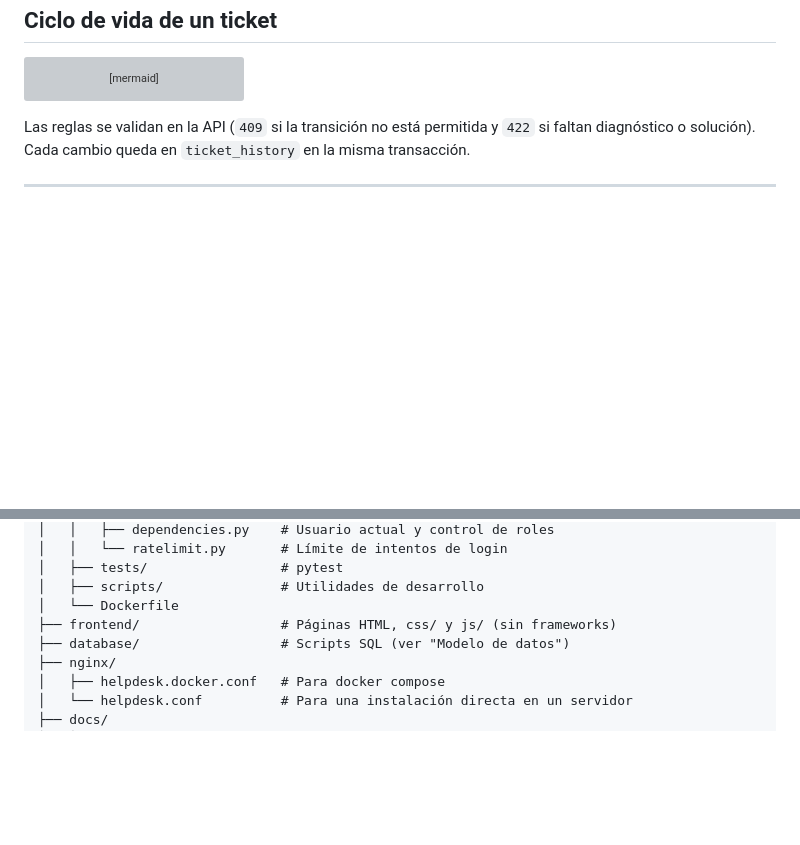
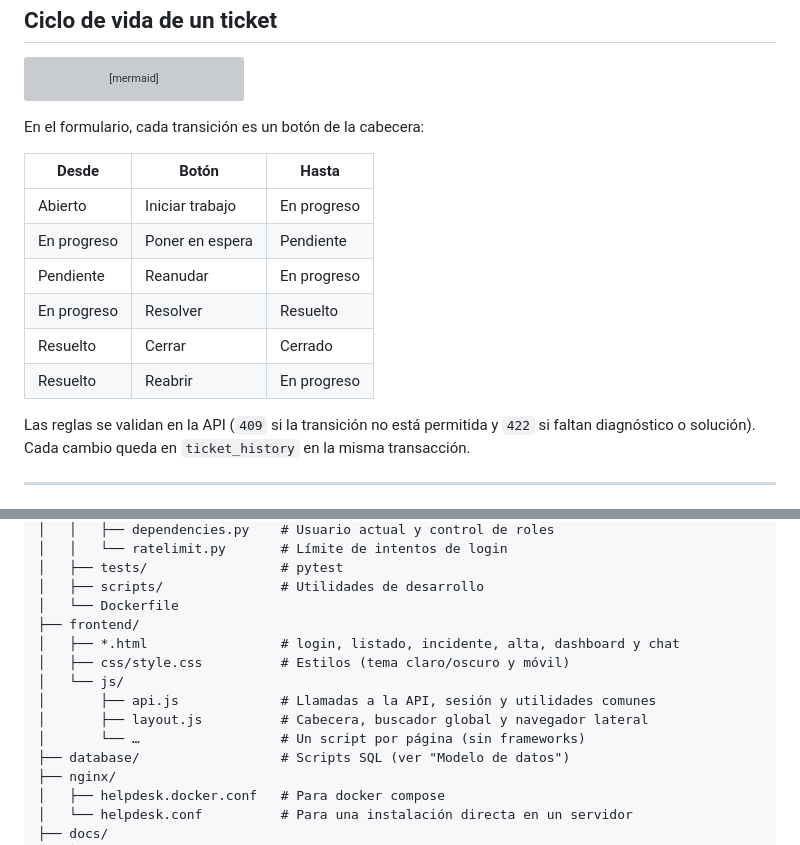
Before and after one commit to Alberto-AS1026/helpdesk-ticketing-system, a Markdown page: README.md, 2 parts joined by grey strips. Rendered like a GitHub page; blank space fills up the shorter version; grey boxes are pictures that could not be loaded.

````diff
--- a/README.md
+++ b/README.md
@@ -201,6 +228,17 @@ stateDiagram-v2
 
     EnProgreso: En progreso
 ```
+
+En el formulario, cada transición es un botón de la cabecera:
+
+| Desde | Botón | Hasta |
+|---|---|---|
+| Abierto | Iniciar trabajo | En progreso |
+| En progreso | Poner en espera | Pendiente |
+| Pendiente | Reanudar | En progreso |
+| En progreso | Resolver | Resuelto |
+| Resuelto | Cerrar | Cerrado |
+| Resuelto | Reabrir | En progreso |
 
 Las reglas se validan en la API (`409` si la transición no está permitida y
 `422` si faltan diagnóstico o solución). Cada cambio queda en `ticket_history`
@@ -401,7 +439,13 @@ docker run --rm --network helpdesk-ticketing-system_backend \
 │   ├── tests/                 # pytest
 │   ├── scripts/               # Utilidades de desarrollo
 │   └── Dockerfile
-├── frontend/                  # Páginas HTML, css/ y js/ (sin frameworks)
+├── frontend/
+│   ├── *.html                 # login, listado, incidente, alta, dashboard y chat
+│   ├── css/style.css          # Estilos (tema claro/oscuro y móvil)
+│   └── js/
+│       ├── api.js             # Llamadas a la API, sesión y utilidades comunes
+│       ├── layout.js          # Cabecera, buscador global y navegador lateral
+│       └── …                  # Un script por página (sin frameworks)
 ├── database/                  # Scripts SQL (ver "Modelo de datos")
 ├── nginx/
 │   ├── helpdesk.docker.conf   # Para docker compose
````
Also changed, not shown: other parts of README.md (+48 -21 lines), CHANGELOG.md (+1 -0 lines), docs/img/chat-dark.png, docs/img/chat-mobile.png, docs/img/chat.png, docs/img/dashboard.png, docs/img/ticket.png, docs/img/tickets.png, 1 other file.
